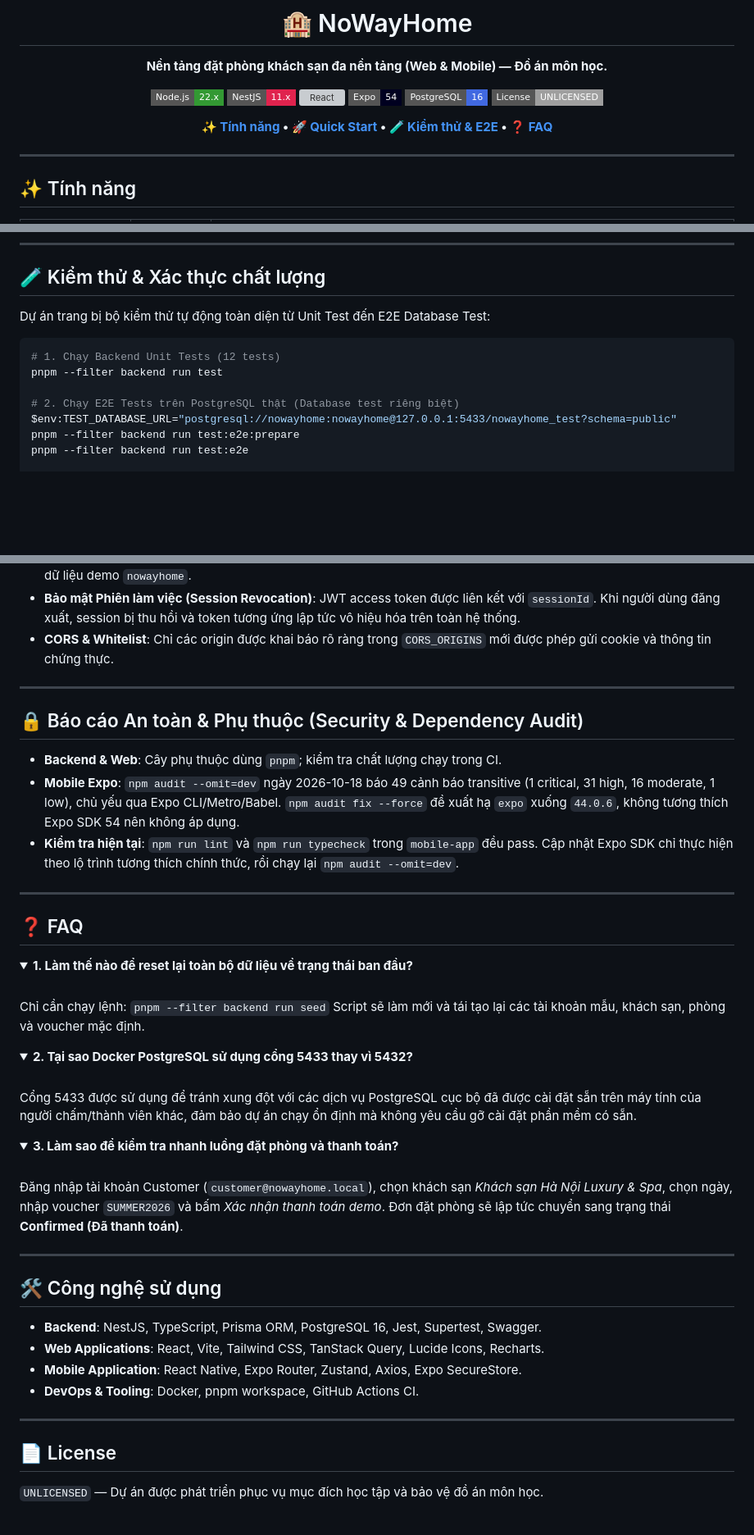
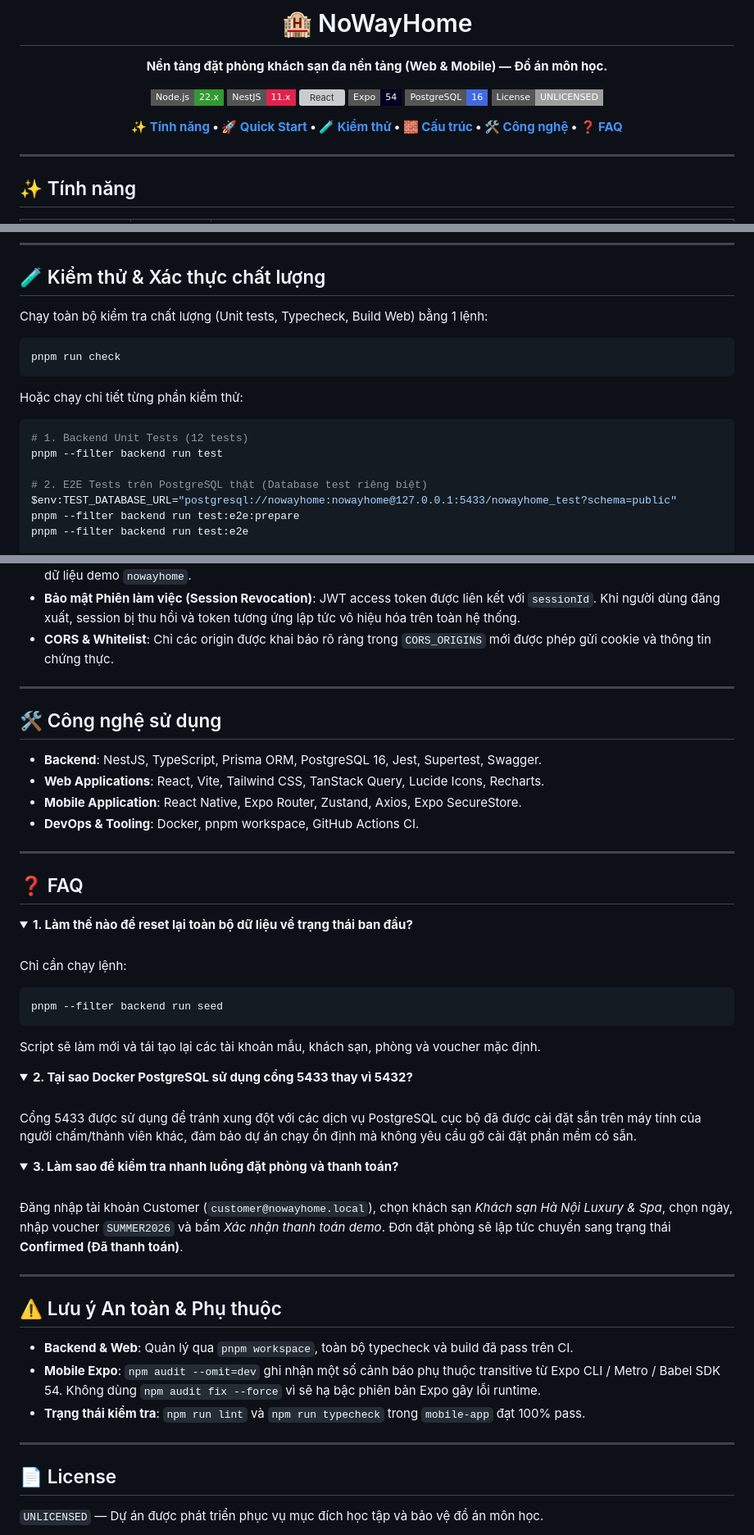
Before and after one commit to Tuannll/cross-platform-hotel-booking, a Markdown page: README.md, 3 parts joined by grey strips. Shown at 82% size. Rendered like a GitHub page; folded sections open; badges without logos; blank space fills up the shorter version; grey boxes are pictures that could not be loaded.

Commit message:
docs(readme): restyle and standardize structure with anchor navigation

````diff
--- a/README.md
+++ b/README.md
@@ -11,7 +11,7 @@
 [![PostgreSQL](https://img.shields.io/badge/PostgreSQL-16-4169E1?style=flat-square&logo=postgresql&logoColor=white)](https://www.postgresql.org/)
 [![License](https://img.shields.io/badge/License-UNLICENSED-lightgrey?style=flat-square)](LICENSE)
 
-**[✨ Tính năng](#-tính-năng) • [🚀 Quick Start](#-quick-start) • [🧪 Kiểm thử & E2E](#-kiểm-thử--xác-thực-chất-lượng) • [❓ FAQ](#-faq)**
+**[✨ Tính năng](#features) • [🚀 Quick Start](#quick-start) • [🧪 Kiểm thử](#testing) • [🧱 Cấu trúc](#architecture) • [🛠️ Công nghệ](#tech-stack) • [❓ FAQ](#faq)**
 
 </div>
 
@@ -148,12 +151,18 @@ npx expo start
 ## 🧪 Kiểm thử & Xác thực chất lượng
 
-Dự án trang bị bộ kiểm thử tự động toàn diện từ Unit Test đến E2E Database Test:
+Chạy toàn bộ kiểm tra chất lượng (Unit tests, Typecheck, Build Web) bằng 1 lệnh:
 
 ```powershell
-# 1. Chạy Backend Unit Tests (12 tests)
+pnpm run check
+```
+
+Hoặc chạy chi tiết từng phần kiểm thử:
+
+```powershell
+# 1. Backend Unit Tests (12 tests)
 pnpm --filter backend run test
 
-# 2. Chạy E2E Tests trên PostgreSQL thật (Database test riêng biệt)
+# 2. E2E Tests trên PostgreSQL thật (Database test riêng biệt)
 $env:TEST_DATABASE_URL="postgresql://nowayhome:nowayhome@127.0.0.1:5433/nowayhome_test?schema=public"
 pnpm --filter backend run test:e2e:prepare
 pnpm --filter backend run test:e2e
@@ -201,38 +211,7 @@ pj-appR/NoWayHomee/
 
 ---
 
-## 🔒 Báo cáo An toàn & Phụ thuộc (Security & Dependency Audit)
-
-- **Backend & Web**: Cây phụ thuộc dùng `pnpm`; kiểm tra chất lượng chạy trong CI.
-- **Mobile Expo**: `npm audit --omit=dev` ngày 2026-10-18 báo 49 cảnh báo transitive (1 critical, 31 high, 16 moderate, 1 low), chủ yếu qua Expo CLI/Metro/Babel. `npm audit fix --force` đề xuất hạ `expo` xuống `44.0.6`, không tương thích Expo SDK 54 nên không áp dụng.
-- **Kiểm tra hiện tại**: `npm run lint` và `npm run typecheck` trong `mobile-app` đều pass. Cập nhật Expo SDK chỉ thực hiện theo lộ trình tương thích chính thức, rồi chạy lại `npm audit --omit=dev`.
-
----
-
-## ❓ FAQ
-
-<details>
-<summary><b>1. Làm thế nào để reset lại toàn bộ dữ liệu về trạng thái ban đầu?</b></summary>
-<br>
-Chỉ cần chạy lệnh:
-<code>pnpm --filter backend run seed</code>
-Script sẽ làm mới và tái tạo lại các tài khoản mẫu, khách sạn, phòng và voucher mặc định.
-</details>
-
-<details>
-<summary><b>2. Tại sao Docker PostgreSQL sử dụng cổng 5433 thay vì 5432?</b></summary>
-<br>
-Cổng 5433 được sử dụng để tránh xung đột với các dịch vụ PostgreSQL cục bộ đã được cài đặt sẵn trên máy tính của người chấm/thành viên khác, đảm bảo dự án chạy ổn định mà không yêu cầu gỡ cài đặt phần mềm có sẵn.
-</details>
-
-<details>
-<summary><b>3. Làm sao để kiểm tra nhanh luồng đặt phòng và thanh toán?</b></summary>
-<br>
-Đăng nhập tài khoản Customer (<code>customer@nowayhome.local</code>), chọn khách sạn <i>Khách sạn Hà Nội Luxury & Spa</i>, chọn ngày, nhập voucher <code>SUMMER2026</code> và bấm <i>Xác nhận thanh toán demo</i>. Đơn đặt phòng sẽ lập tức chuyển sang trạng thái <b>Confirmed (Đã thanh toán)</b>.
-</details>
-
----
-
+<a id="tech-stack"></a>
 ## 🛠️ Công nghệ sử dụng
 
 - **Backend**: NestJS, TypeScript, Prisma ORM, PostgreSQL 16, Jest, Supertest, Swagger.
@@ -242,6 +221,44 @@ Cổng 5433 được sử dụng để tránh xung đột với các dịch vụ
 
 ---
 
+<a id="faq"></a>
+## ❓ FAQ
+
+<details>
+<summary><b>1. Làm thế nào để reset lại toàn bộ dữ liệu về trạng thái ban đầu?</b></summary>
+<br>
+
+Chỉ cần chạy lệnh:
+```powershell
+pnpm --filter backend run seed
+```
+Script sẽ làm mới và tái tạo lại các tài khoản mẫu, khách sạn, phòng và voucher mặc định.
+</details>
+
+<details>
+<summary><b>2. Tại sao Docker PostgreSQL sử dụng cổng 5433 thay vì 5432?</b></summary>
+<br>
+
+Cổng 5433 được sử dụng để tránh xung đột với các dịch vụ PostgreSQL cục bộ đã được cài đặt sẵn trên máy tính của người chấm/thành viên khác, đảm bảo dự án chạy ổn định mà không yêu cầu gỡ cài đặt phần mềm có sẵn.
+</details>
+
+<details>
+<summary><b>3. Làm sao để kiểm tra nhanh luồng đặt phòng và thanh toán?</b></summary>
+<br>
+
+Đăng nhập tài khoản Customer (`customer@nowayhome.local`), chọn khách sạn *Khách sạn Hà Nội Luxury & Spa*, chọn ngày, nhập voucher `SUMMER2026` và bấm *Xác nhận thanh toán demo*. Đơn đặt phòng sẽ lập tức chuyển sang trạng thái **Confirmed (Đã thanh toán)**.
+</details>
+
+---
+
+## ⚠️ Lưu ý An toàn & Phụ thuộc
+
+- **Backend & Web**: Quản lý qua `pnpm workspace`, toàn bộ typecheck và build đã pass trên CI.
+- **Mobile Expo**: `npm audit --omit=dev` ghi nhận một số cảnh báo phụ thuộc transitive từ Expo CLI / Metro / Babel SDK 54. Không dùng `npm audit fix --force` vì sẽ hạ bậc phiên bản Expo gây lỗi runtime.
+- **Trạng thái kiểm tra**: `npm run lint` và `npm run typecheck` trong `mobile-app` đạt 100% pass.
+
+---
+
 ## 📄 License
 
 `UNLICENSED` — Dự án được phát triển phục vụ mục đích học tập và bảo vệ đồ án môn học.
````
Also changed, not shown: other parts of README.md (+5 -1 lines).
